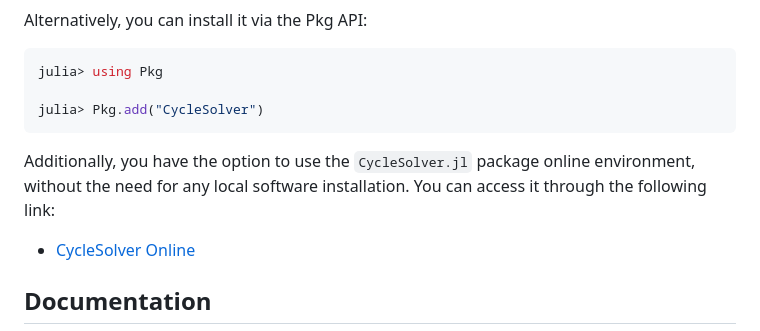
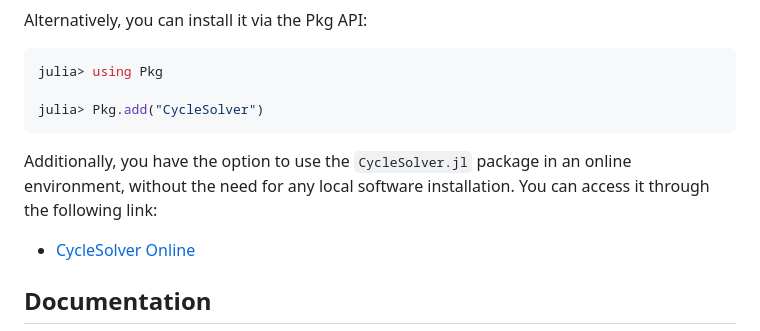
Before and after one commit to vFilipaki/CycleSolver, a Markdown page: README.md, the part around the change. GitHub-like rendering.

Commit message:
Update README.md - Change installation

````diff
--- a/README.md
+++ b/README.md
@@ -44,7 +44,7 @@ julia> using Pkg
 
 julia> Pkg.add("CycleSolver")
 ```
-Additionally, you have the option to use the `CycleSolver.jl` package online environment, without the need for any local software installation. You can access it through the following link:
+Additionally, you have the option to use the `CycleSolver.jl` package in an online environment, without the need for any local software installation. You can access it through the following link:
  * [CycleSolver Online](https://mybinder.org/v2/gh/vFilipaki/CycleSolver.jl/v0.2.0)
 
 ## Documentation
````
